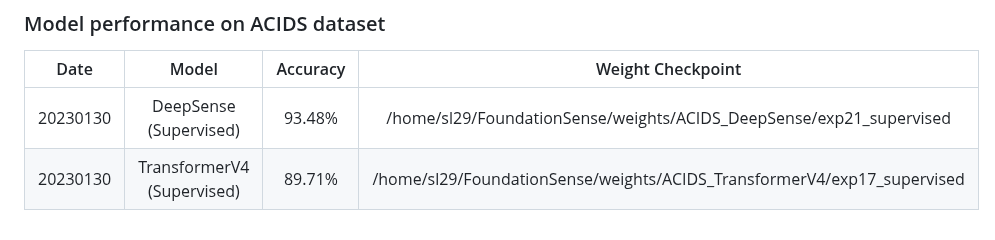
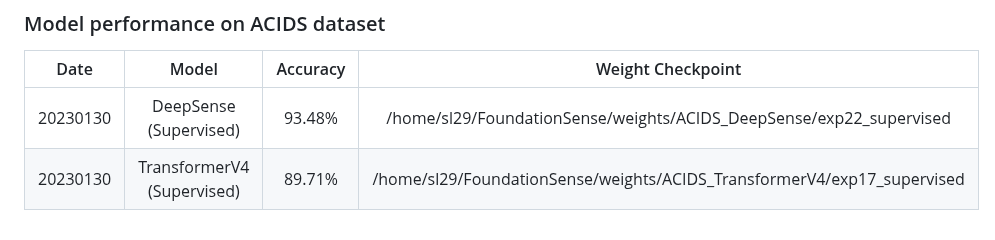
Before and after one commit to tomoyoshki/sensing-nn, a Markdown page: README.md, the part around the change. Rendered like a GitHub page.

```diff
--- a/README.md
+++ b/README.md
@@ -60,5 +60,5 @@ CUDA_VISIBLE_DEVICES=0 python3 test.py -gpu=0 -dataset=Parkland -train_mode=cont
 
 |  Date       | Model |  Accuracy  | Weight Checkpoint   |
 | :---:       |    :----:     |   :----:   |      :---: |
-| 20230130    | DeepSense (Supervised)     |  93.48%   | /home/sl29/FoundationSense/weights/ACIDS_DeepSense/exp21_supervised           |
+| 20230130    | DeepSense (Supervised)     |  93.48%   | /home/sl29/FoundationSense/weights/ACIDS_DeepSense/exp22_supervised           |
 | 20230130    | TransformerV4 (Supervised) |  89.71%   | /home/sl29/FoundationSense/weights/ACIDS_TransformerV4/exp17_supervised       |
```
